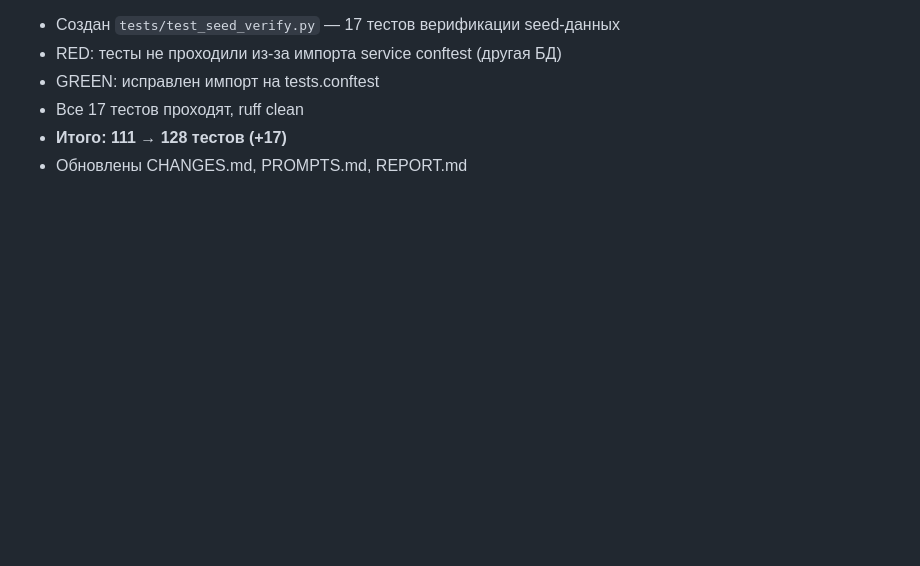
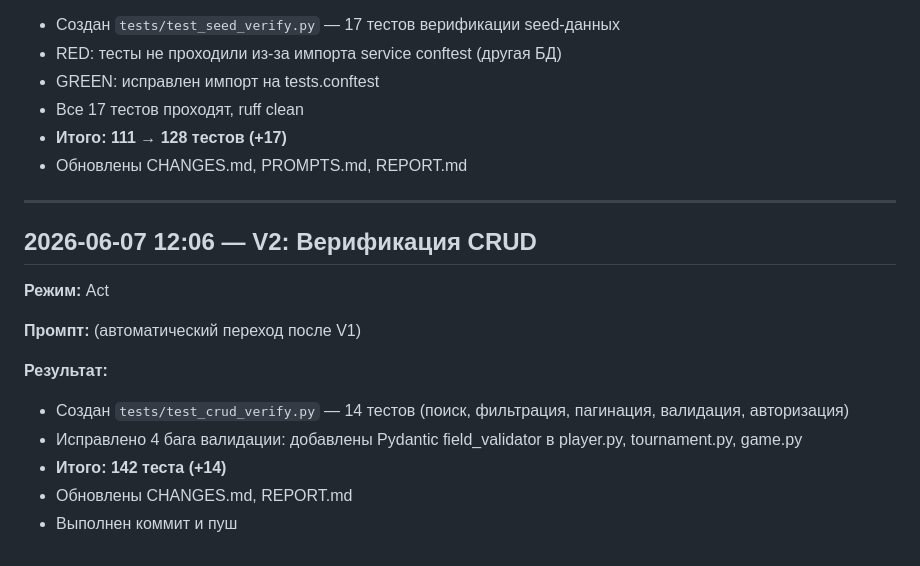
Before and after one commit to ivan-dodik/chesstracker, a Markdown page: PROMPTS.md, the part around the change. Drawn GitHub-style; blank space fills up the shorter version.

```diff
--- a/PROMPTS.md
+++ b/PROMPTS.md
@@ -897,3 +897,18 @@ initialize memory bank
 - Все 17 тестов проходят, ruff clean
 - **Итого: 111 → 128 тестов (+17)**
 - Обновлены CHANGES.md, PROMPTS.md, REPORT.md
+
+---
+
+## 2026-06-07 12:06 — V2: Верификация CRUD
+
+**Режим:** Act
+
+**Промпт:** (автоматический переход после V1)
+
+**Результат:**
+- Создан `tests/test_crud_verify.py` — 14 тестов (поиск, фильтрация, пагинация, валидация, авторизация)
+- Исправлено 4 бага валидации: добавлены Pydantic field_validator в player.py, tournament.py, game.py
+- **Итого: 142 теста (+14)**
+- Обновлены CHANGES.md, REPORT.md
+- Выполнен коммит и пуш
```
Also changed, not shown: CHANGES.md (+18 -0 lines), REPORT.md (+1 -0 lines).
